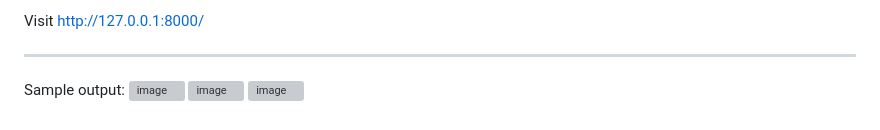
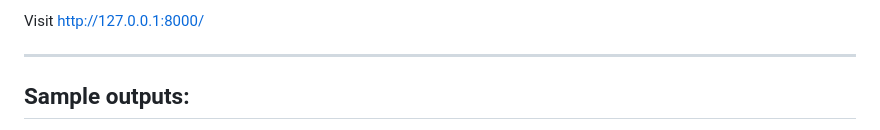
Before and after one commit to Mokshitha4/Road-safety-enforcement, a Markdown page: README.md, the part around one of its changes. Rendered like a GitHub page; grey boxes are pictures that could not be loaded.

```diff
--- a/README.md
+++ b/README.md
@@ -108,7 +108,7 @@ Visit [http://127.0.0.1:8000/](http://127.0.0.1:8000/)
 
 ---
 
-Sample output:
+## Sample outputs:
 ![image](https://github.com/user-attachments/assets/665f0626-b256-4a01-814f-f0e70467f2ca)
 ![image](https://github.com/user-attachments/assets/febf275f-51bc-49db-932d-c3ee84403c9c)
 ![image](https://github.com/user-attachments/assets/1d253dcf-a319-47f8-8c7d-21013e7623f1)
```
Also changed, not shown: other parts of README.md (+2 -0 lines).
